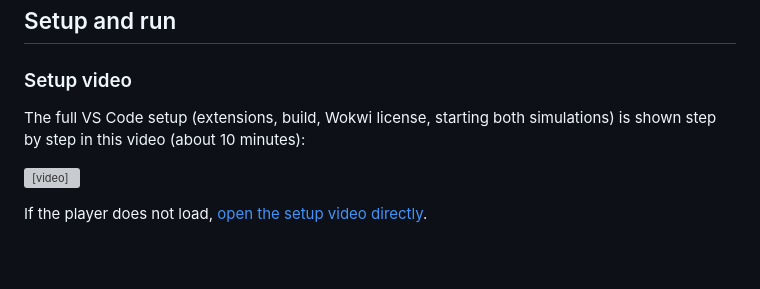
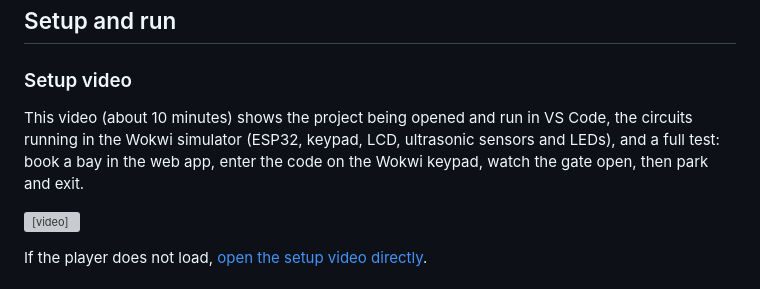
Before and after one commit to takrimnoorhamimpro/iot-esp32-smart-carpark-mqtt, a Markdown page: README.md, the part around the change. GitHub-like rendering; blank space fills up the shorter version; grey boxes are pictures that could not be loaded.

```diff
--- a/README.md
+++ b/README.md
@@ -94,7 +94,7 @@ flowchart LR
 
 ### Setup video
 
-The full VS Code setup (extensions, build, Wokwi license, starting both simulations) is shown step by step in this video (about 10 minutes):
+This video (about 10 minutes) shows the project being opened and run in VS Code, the circuits running in the Wokwi simulator (ESP32, keypad, LCD, ultrasonic sensors and LEDs), and a full test: book a bay in the web app, enter the code on the Wokwi keypad, watch the gate open, then park and exit.
 
 <video src="how%20to%20setup%20project%20in%20vscode.mp4" controls width="100%"></video>
 
```
